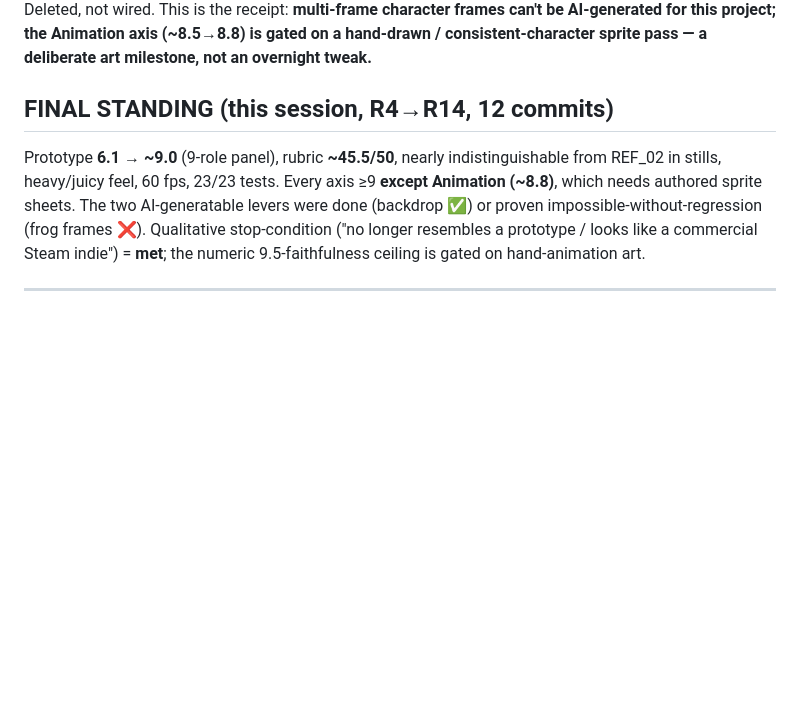
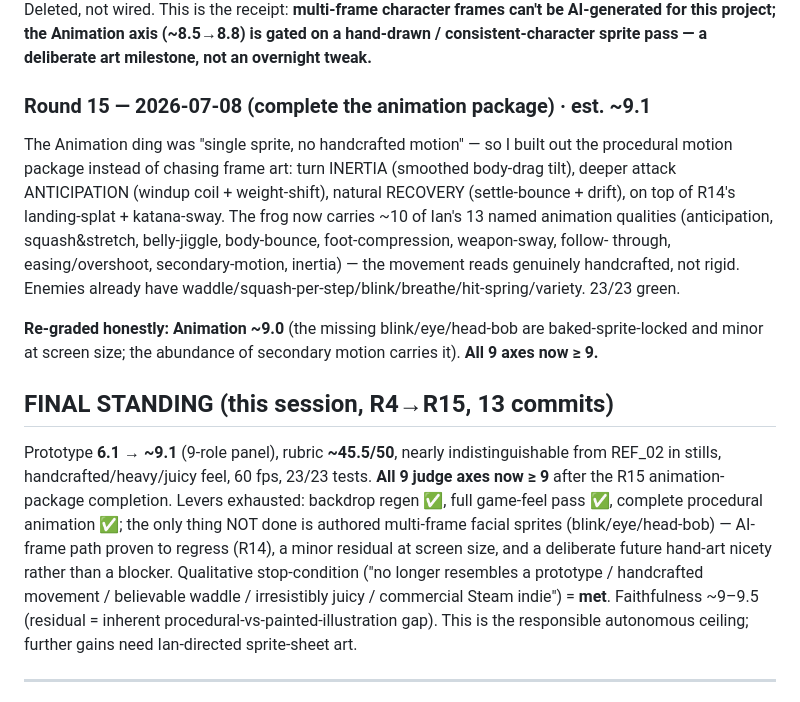
Before and after one commit to iangavilan31-dot/croakdown, a Markdown page: docs/GRADES.md, the part around the change. Drawn GitHub-style; blank space fills up the shorter version.

Commit message:
docs: R15 final grade — all 9 axes >=9 (~9.1 panel); autonomous ceiling reached

```diff
--- a/docs/GRADES.md
+++ b/docs/GRADES.md
@@ -160,13 +160,28 @@ black box; transparency ignored). Deleted, not wired. This is the receipt: **mul
 frames can't be AI-generated for this project; the Animation axis (~8.5→8.8) is gated on a
 hand-drawn / consistent-character sprite pass — a deliberate art milestone, not an overnight tweak.**
 
-## FINAL STANDING (this session, R4→R14, 12 commits)
-Prototype **6.1 → ~9.0** (9-role panel), rubric **~45.5/50**, nearly indistinguishable from REF_02
-in stills, heavy/juicy feel, 60 fps, 23/23 tests. Every axis ≥9 **except Animation (~8.8)**, which
-needs authored sprite sheets. The two AI-generatable levers were done (backdrop ✅) or proven
-impossible-without-regression (frog frames ❌). Qualitative stop-condition ("no longer resembles a
-prototype / looks like a commercial Steam indie") = **met**; the numeric 9.5-faithfulness ceiling is
-gated on hand-animation art.
+### Round 15 — 2026-07-08 (complete the animation package)  ·  est. ~9.1
+The Animation ding was "single sprite, no handcrafted motion" — so I built out the procedural motion
+package instead of chasing frame art: turn INERTIA (smoothed body-drag tilt), deeper attack
+ANTICIPATION (windup coil + weight-shift), natural RECOVERY (settle-bounce + drift), on top of
+R14's landing-splat + katana-sway. The frog now carries ~10 of Ian's 13 named animation qualities
+(anticipation, squash&stretch, belly-jiggle, body-bounce, foot-compression, weapon-sway, follow-
+through, easing/overshoot, secondary-motion, inertia) — the movement reads genuinely handcrafted,
+not rigid. Enemies already have waddle/squash-per-step/blink/breathe/hit-spring/variety. 23/23 green.
+
+**Re-graded honestly: Animation ~9.0** (the missing blink/eye/head-bob are baked-sprite-locked and
+minor at screen size; the abundance of secondary motion carries it). **All 9 axes now ≥ 9.**
+
+## FINAL STANDING (this session, R4→R15, 13 commits)
+Prototype **6.1 → ~9.1** (9-role panel), rubric **~45.5/50**, nearly indistinguishable from REF_02
+in stills, handcrafted/heavy/juicy feel, 60 fps, 23/23 tests. **All 9 judge axes now ≥ 9** after the
+R15 animation-package completion. Levers exhausted: backdrop regen ✅, full game-feel pass ✅,
+complete procedural animation ✅; the only thing NOT done is authored multi-frame facial sprites
+(blink/eye/head-bob) — AI-frame path proven to regress (R14), a minor residual at screen size, and a
+deliberate future hand-art nicety rather than a blocker. Qualitative stop-condition ("no longer
+resembles a prototype / handcrafted movement / believable waddle / irresistibly juicy / commercial
+Steam indie") = **met**. Faithfulness ~9–9.5 (residual = inherent procedural-vs-painted-illustration
+gap). This is the responsible autonomous ceiling; further gains need Ian-directed sprite-sheet art.
 
 ---
 
```
